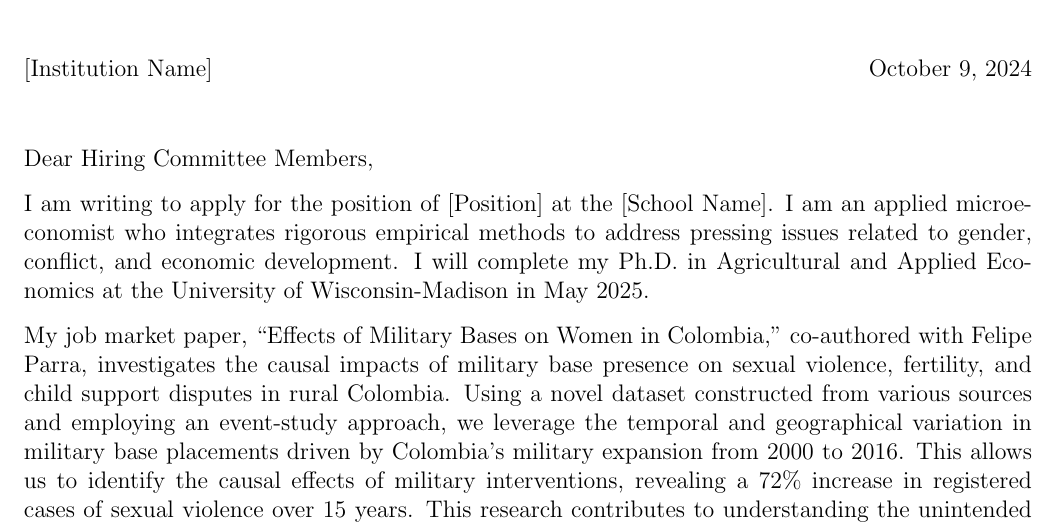
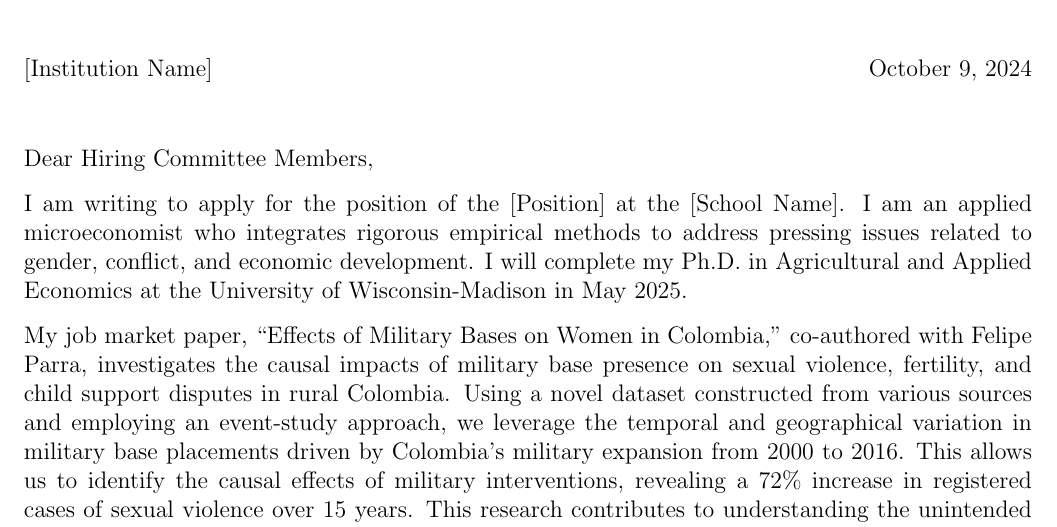
Before and after one commit to sakinashibuya/CoverLetters, a LaTeX letter (academic_researchFocused/CoverLetter_SakinaShibuya.tex): part of the page, cut so that both start at the same text. Compiled offline with pdfLaTeX.

Commit message:
Small fix on the template

```diff
--- a/academic_researchFocused/CoverLetter_SakinaShibuya.tex
+++ b/academic_researchFocused/CoverLetter_SakinaShibuya.tex
@@ -23,7 +23,7 @@
 
 Dear Hiring Committee Members,
 
-I am writing to apply for the position of [Position]
+I am writing to apply for the position of the [Position]
 at the [School Name].
 I am an applied microeconomist who integrates rigorous empirical methods to address pressing issues related to gender, conflict, and economic development.
 I will complete my Ph.D. in Agricultural and Applied Economics at the University of Wisconsin-Madison in May 2025.
```
Also changed, not shown: academic_teachingFocused/CoverLetter_SakinaShibuya.tex (+1 -1 lines), academic_researchFocused/CoverLetter_SakinaShibuya.pdf, academic_teachingFocused/CoverLetter_SakinaShibuya.pdf, 6 other files.
